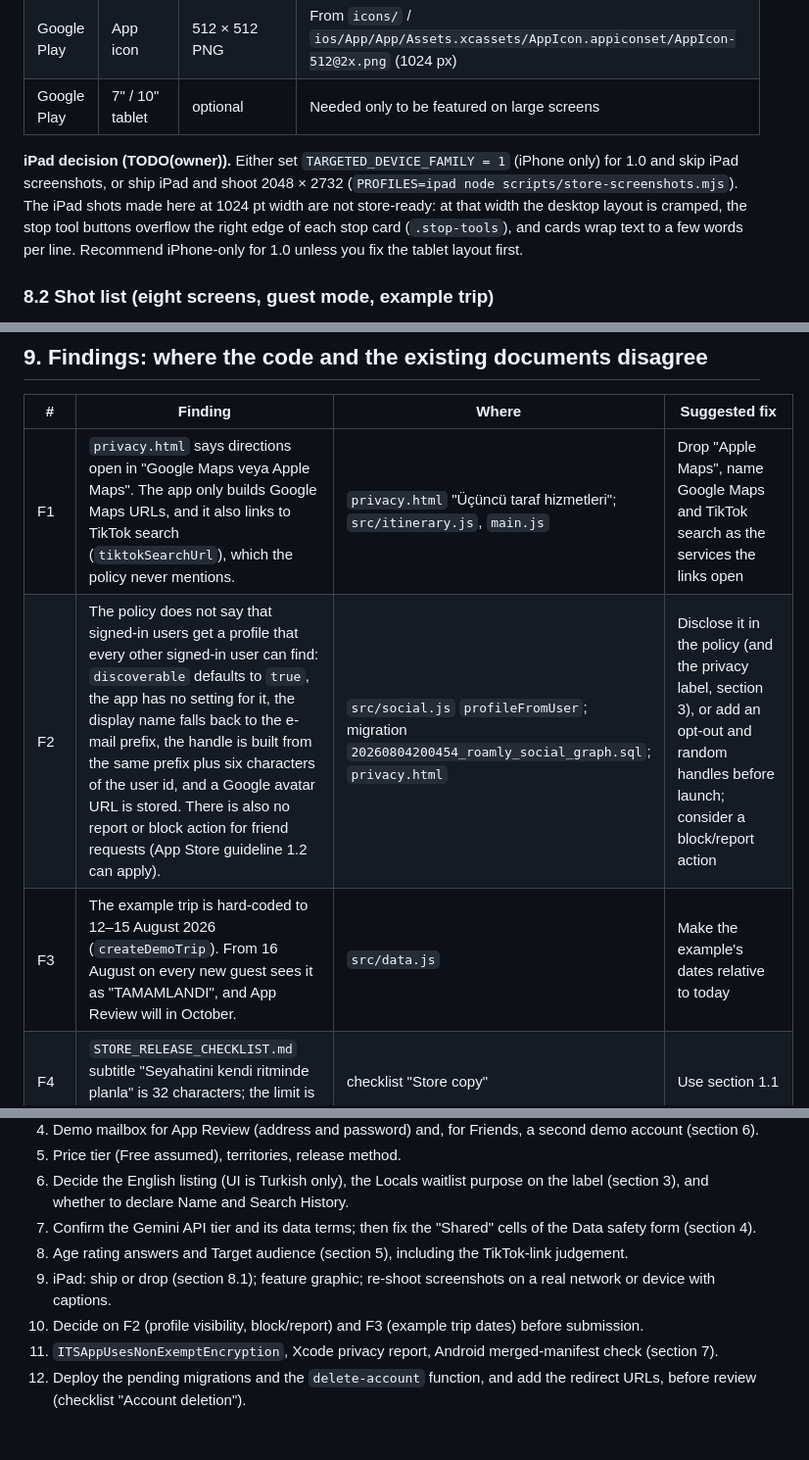
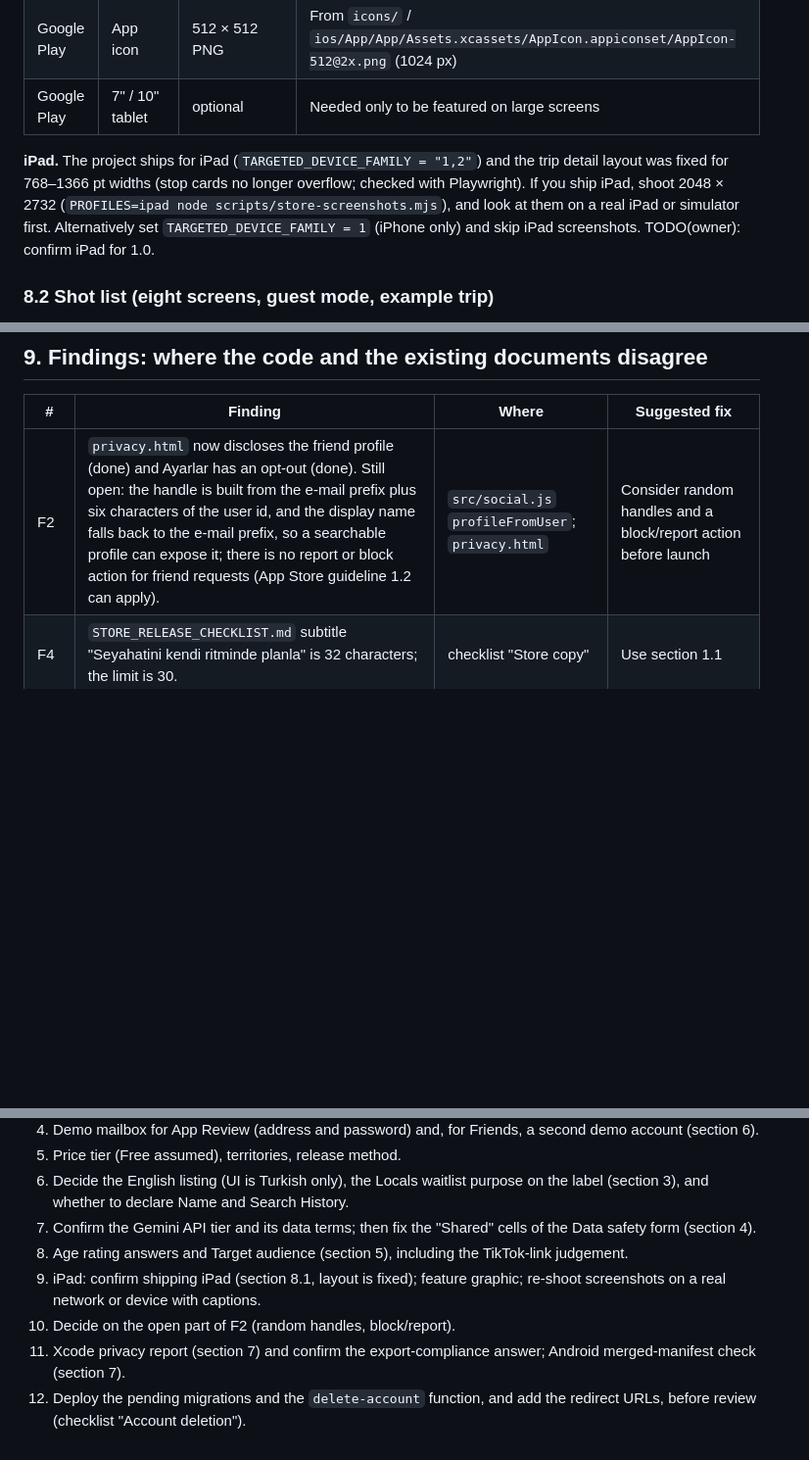
Before and after one commit to yigitonen/paris-itinerary, a Markdown page: docs/STORE_SUBMISSION.md, 3 parts joined by grey strips. Shown at 98% size. Rendered like a GitHub page; blank space fills up the shorter version.

```diff
--- a/docs/STORE_SUBMISSION.md
+++ b/docs/STORE_SUBMISSION.md
@@ -488,10 +488,7 @@ The merged manifest was derived from the sources, not from a built APK (no Andro
 | Google Play | App icon | 512 × 512 PNG | From `icons/` / `ios/App/App/Assets.xcassets/AppIcon.appiconset/AppIcon-512@2x.png` (1024 px) |
 | Google Play | 7" / 10" tablet | optional | Needed only to be featured on large screens |
 
-**iPad decision (TODO(owner)).** Either set `TARGETED_DEVICE_FAMILY = 1` (iPhone only) for 1.0 and skip iPad screenshots, or
-ship iPad and shoot 2048 × 2732 (`PROFILES=ipad node scripts/store-screenshots.mjs`). The iPad shots made here at 1024 pt width are not store-ready:
-at that width the desktop layout is cramped, the stop tool buttons overflow the right edge of each stop card (`.stop-tools`), and cards wrap text to a few words per line.
-Recommend iPhone-only for 1.0 unless you fix the tablet layout first.
+**iPad.** The project ships for iPad (`TARGETED_DEVICE_FAMILY = "1,2"`) and the trip detail layout was fixed for 768–1366 pt widths (stop cards no longer overflow; checked with Playwright). If you ship iPad, shoot 2048 × 2732 (`PROFILES=ipad node scripts/store-screenshots.mjs`), and look at them on a real iPad or simulator first. Alternatively set `TARGETED_DEVICE_FAMILY = 1` (iPhone only) and skip iPad screenshots. TODO(owner): confirm iPad for 1.0.
 
 ### 8.2 Shot list (eight screens, guest mode, example trip)
 
@@ -530,9 +527,7 @@ OUT_DIR=./store-screenshots node scripts/store-screenshots.mjs   # PORT, PROFILE
 
 | # | Finding | Where | Suggested fix |
 | --- | --- | --- | --- |
-| F1 | `privacy.html` says directions open in "Google Maps veya Apple Maps". The app only builds Google Maps URLs, and it also links to TikTok search (`tiktokSearchUrl`), which the policy never mentions. | `privacy.html` "Üçüncü taraf hizmetleri"; `src/itinerary.js`, `main.js` | Drop "Apple Maps", name Google Maps and TikTok search as the services the links open |
-| F2 | The policy does not say that signed-in users get a profile that every other signed-in user can find: `discoverable` defaults to `true`, the app has no setting for it, the display name falls back to the e-mail prefix, the handle is built from the same prefix plus six characters of the user id, and a Google avatar URL is stored. There is also no report or block action for friend requests (App Store guideline 1.2 can apply). | `src/social.js` `profileFromUser`; migration `20260804200454_roamly_social_graph.sql`; `privacy.html` | Disclose it in the policy (and the privacy label, section 3), or add an opt-out and random handles before launch; consider a block/report action |
-| F3 | The example trip is hard-coded to 12–15 August 2026 (`createDemoTrip`). From 16 August on every new guest sees it as "TAMAMLANDI", and App Review will in October. | `src/data.js` | Make the example's dates relative to today |
+| F2 | `privacy.html` now discloses the friend profile (done) and Ayarlar has an opt-out (done). Still open: the handle is built from the e-mail prefix plus six characters of the user id, and the display name falls back to the e-mail prefix, so a searchable profile can expose it; there is no report or block action for friend requests (App Store guideline 1.2 can apply). | `src/social.js` `profileFromUser`; `privacy.html` | Consider random handles and a block/report action before launch |
 | F4 | `STORE_RELEASE_CHECKLIST.md` subtitle "Seyahatini kendi ritminde planla" is 32 characters; the limit is 30. | checklist "Store copy" | Use section 1.1 |
 | F5 | The support page's only contact is a *public* GitHub issue form (`github.com/yigitonen/paris-itinerary/issues/new`, which needs a GitHub account), and `privacy.html` sends privacy requests to it. Apple expects a working support contact; privacy requests should not be public. | `support.html`, `privacy.html` | Add a support e-mail address (TODO(owner)) to both pages and the store fields |
 | F6 | The checklist item "After wiring the button, mention in-app deletion in `privacy.html`" is stale: `privacy.html` already describes the in-app "Hesabı sil" button. | checklist | Tick it |
@@ -552,7 +544,7 @@ OUT_DIR=./store-screenshots node scripts/store-screenshots.mjs   # PORT, PROFILE
 6. Decide the English listing (UI is Turkish only), the Locals waitlist purpose on the label (section 3), and whether to declare Name and Search History.
 7. Confirm the Gemini API tier and its data terms; then fix the "Shared" cells of the Data safety form (section 4).
 8. Age rating answers and Target audience (section 5), including the TikTok-link judgement.
-9. iPad: ship or drop (section 8.1); feature graphic; re-shoot screenshots on a real network or device with captions.
-10. Decide on F2 (profile visibility, block/report) and F3 (example trip dates) before submission.
-11. `ITSAppUsesNonExemptEncryption`, Xcode privacy report, Android merged-manifest check (section 7).
+9. iPad: confirm shipping iPad (section 8.1, layout is fixed); feature graphic; re-shoot screenshots on a real network or device with captions.
+10. Decide on the open part of F2 (random handles, block/report).
+11. Xcode privacy report (section 7) and confirm the export-compliance answer; Android merged-manifest check (section 7).
 12. Deploy the pending migrations and the `delete-account` function, and add the redirect URLs, before review (checklist "Account deletion").
```
Also changed, not shown: other parts of docs/STORE_SUBMISSION.md (+6 -9 lines), STORE_RELEASE_CHECKLIST.md (+6 -0 lines).
